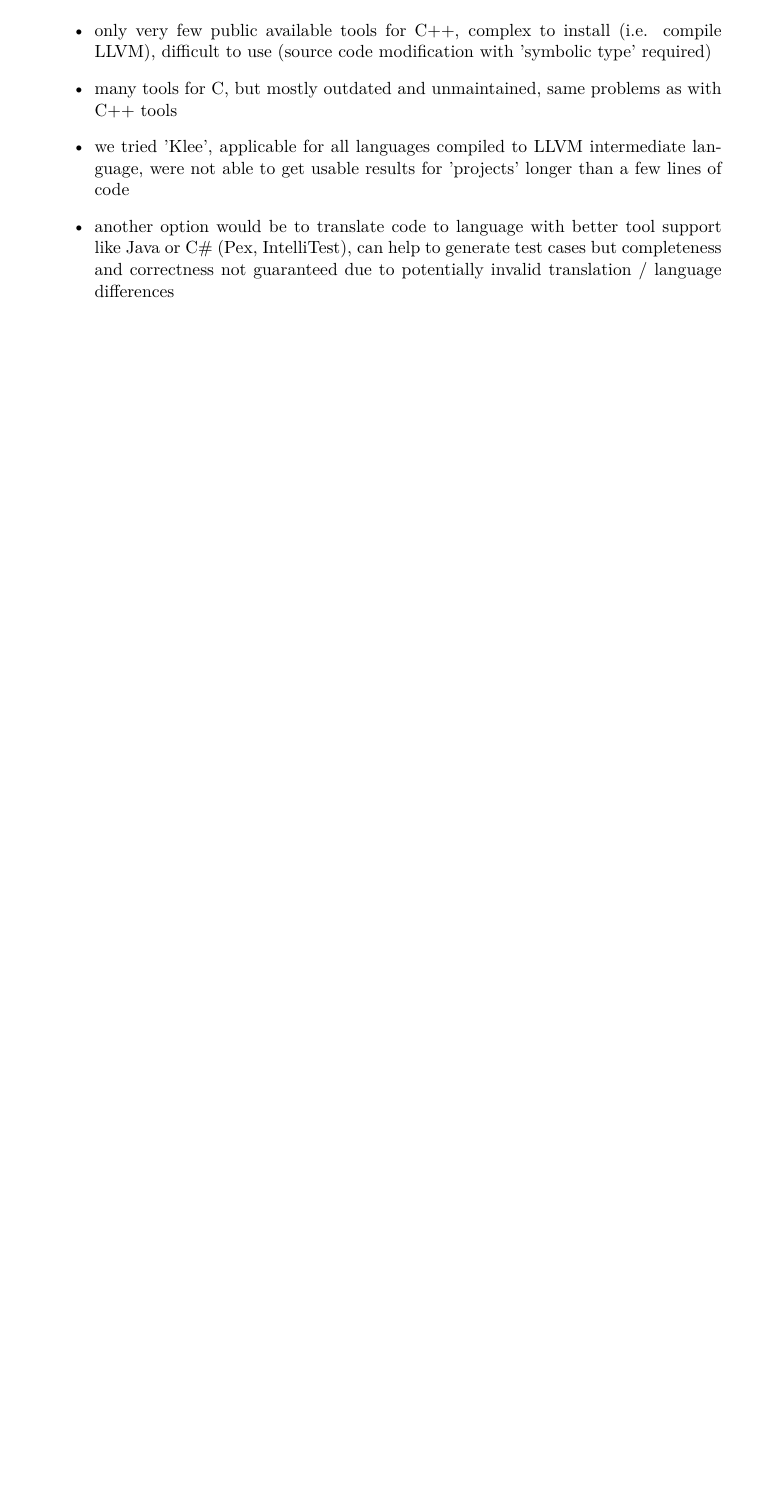
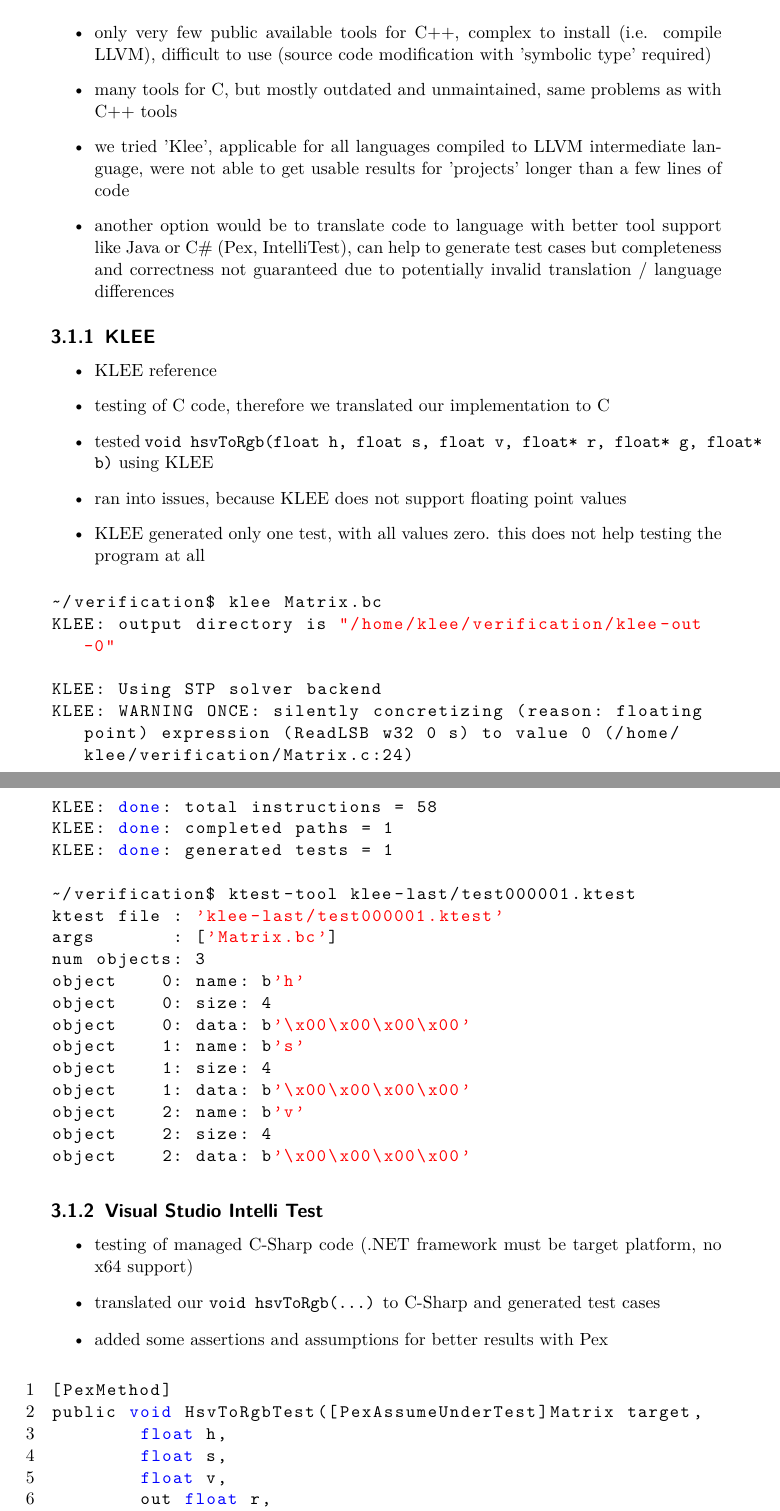
Before and after one commit to luminosuslight/Luminosus-TAV, a LaTeX thesis (main.tex): part of page 32 of 32 before the commit and two parts of pages 32 and 33 of 34 after it, the two joined at a grey line, cut so that both start at the same text, the shorter picture padded with empty space. Compiled offline with pdfLaTeX.

Commit message:
added verification results for KLEE and intelli test

```diff
--- a/main.tex
+++ b/main.tex
@@ -923,3 +923,55 @@ To realize performance regression tests, they would need to be executed each tim
 	\item another option would be to translate code to language with better tool support like Java or C\# (Pex, IntelliTest), can help to generate test cases but completeness and correctness not guaranteed due to potentially invalid translation / language differences
 \end{itemize}
 
+\subsection{KLEE}
+
+\begin{itemize}
+	\item \href{http://klee.github.io}{KLEE reference}
+	\item testing of C code, therefore we translated our implementation to C
+	\item tested \texttt{void hsvToRgb(float h, float s, float v, float* r, float* g, float* b)} using KLEE
+	\item ran into issues, because KLEE does not support floating point values
+	\item KLEE generated only one test, with all values zero. this does not help testing the program at all
+\end{itemize}
+
+\begin{lstlisting}[language=bash, numbers=none]
+~/verification$ klee Matrix.bc
+KLEE: output directory is "/home/klee/verification/klee-out-0"
+KLEE: Using STP solver backend
+KLEE: WARNING ONCE: silently concretizing (reason: floating point) expression (ReadLSB w32 0 s) to value 0 (/home/klee/verification/Matrix.c:24)
+
+KLEE: done: total instructions = 58
+KLEE: done: completed paths = 1
+KLEE: done: generated tests = 1
+
+~/verification$ ktest-tool klee-last/test000001.ktest
+ktest file : 'klee-last/test000001.ktest'
+args       : ['Matrix.bc']
+num objects: 3
+object    0: name: b'h'
+object    0: size: 4
+object    0: data: b'\x00\x00\x00\x00'
+object    1: name: b's'
+object    1: size: 4
+object    1: data: b'\x00\x00\x00\x00'
+object    2: name: b'v'
+object    2: size: 4
+object    2: data: b'\x00\x00\x00\x00'
+\end{lstlisting}
+
+\subsection{Visual Studio Intelli Test}
+
+\begin{itemize}
+	\item testing of managed C-Sharp code (.NET framework must be target platform, no x64 support)
+	\item translated our \texttt{void hsvToRgb(...)} to C-Sharp and generated test cases
+	\item added some assertions and assumptions for better results with Pex
+\end{itemize}
+
+\begin{lstlisting}[language=C]
+[PexMethod]
+public void HsvToRgbTest([PexAssumeUnderTest]Matrix target,
+	float h,
+	float s,
+	float v,
+	out float r,
+	out float g,
+	out float b
```
Also changed, not shown: img/matrix_intelli_test.PNG (added), main.pdf, main.tex (20 more changed lines).
